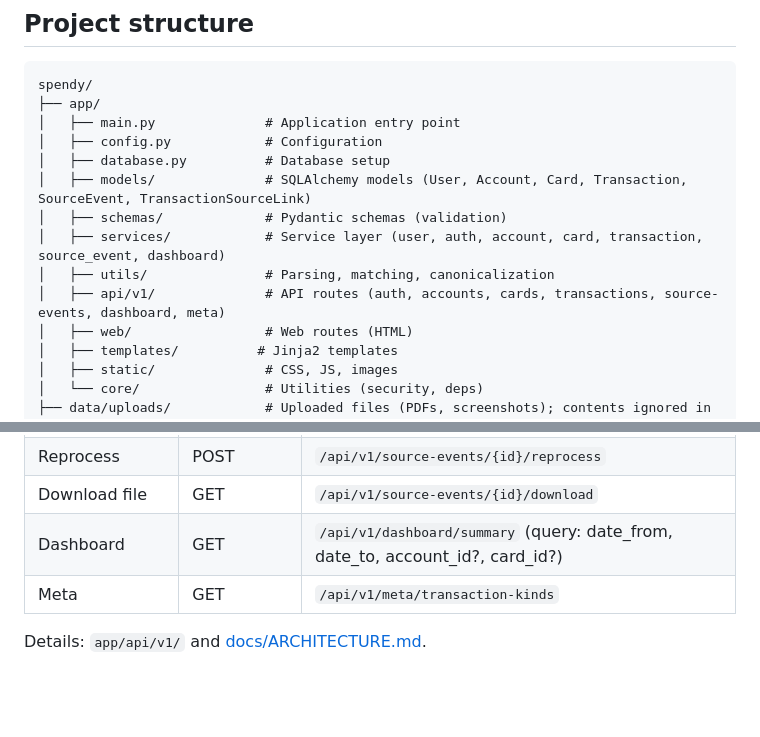
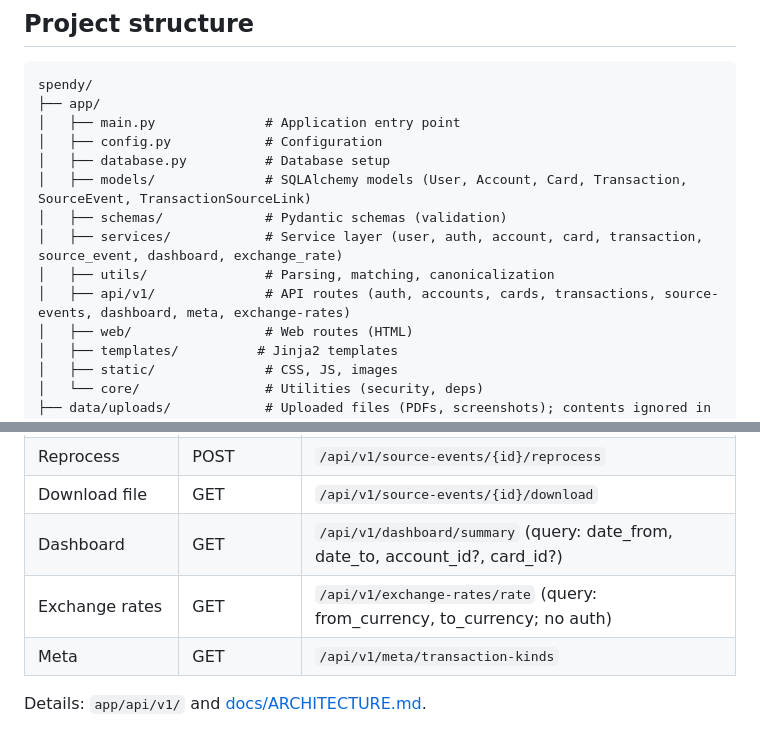
Before and after one commit to oraikhert/spendy, a Markdown page: README.md, 2 parts joined by grey strips. Rendered like a GitHub page; blank space fills up the shorter version.

Commit message:
Docs: exchange rate API, FX conversion, matching on orig amount/currency
Co-authored-by: Cursor <cursoragent@cursor.com>

```diff
--- a/README.md
+++ b/README.md
@@ -39,9 +39,9 @@ spendy/
 │   ├── database.py          # Database setup
 │   ├── models/              # SQLAlchemy models (User, Account, Card, Transaction, SourceEvent, TransactionSourceLink)
 │   ├── schemas/             # Pydantic schemas (validation)
-│   ├── services/            # Service layer (user, auth, account, card, transaction, source_event, dashboard)
+│   ├── services/            # Service layer (user, auth, account, card, transaction, source_event, dashboard, exchange_rate)
 │   ├── utils/               # Parsing, matching, canonicalization
-│   ├── api/v1/              # API routes (auth, accounts, cards, transactions, source-events, dashboard, meta)
+│   ├── api/v1/              # API routes (auth, accounts, cards, transactions, source-events, dashboard, meta, exchange-rates)
 │   ├── web/                 # Web routes (HTML)
 │   ├── templates/          # Jinja2 templates
 │   ├── static/              # CSS, JS, images
@@ -189,6 +189,7 @@ All endpoints except `/health` and auth login/register require `Authorization: B
 | Reprocess | POST | `/api/v1/source-events/{id}/reprocess` |
 | Download file | GET | `/api/v1/source-events/{id}/download` |
 | Dashboard | GET | `/api/v1/dashboard/summary` (query: date_from, date_to, account_id?, card_id?) |
+| Exchange rates | GET | `/api/v1/exchange-rates/rate` (query: from_currency, to_currency; no auth) |
 | Meta | GET | `/api/v1/meta/transaction-kinds` |
 
 Details: `app/api/v1/` and [docs/ARCHITECTURE.md](docs/ARCHITECTURE.md).
```
Also changed, not shown: docs/ARCHITECTURE.md (+7 -6 lines), docs/SERVICE_LAYER.md (+6 -4 lines).
